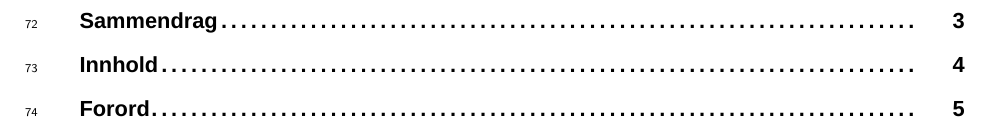
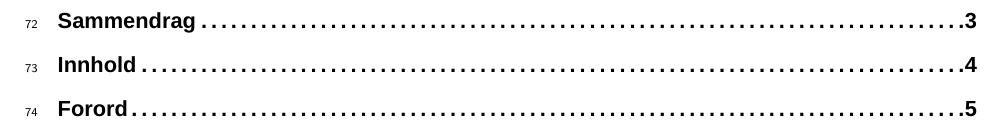
Before and after one commit to NINAnor/NinaR, a LaTeX document (inst/rmarkdown/templates/nina_kortrapport/resources/template.tex): part of page 8 of 11, cut so that both start at the same text. Compiled offline with LuaLaTeX; a missing font is replaced by an installed copy or a similar font.

Commit message:
Fixed TOC indentation and placed table caption on top

```diff
--- a/inst/rmarkdown/templates/nina_kortrapport/resources/template.tex
+++ b/inst/rmarkdown/templates/nina_kortrapport/resources/template.tex
@@ -52,6 +52,12 @@ $endif$
 %To insert manual hyphens
 \usepackage{hyphenat}
 
+%To place table caption above table
+\usepackage{float}
+\floatstyle{plaintop}
+\restylefloat{table}
+\setlength{\belowcaptionskip}{3mm}
+
 %To refer to sections, figures and tables
 \usepackage{nameref}
 \newcommand*{\myref}[1]{\hyperref[{#1}]{\autoref*{#1} \nameref*{#1}}}
@@ -60,8 +66,10 @@ $endif$
 %\usepackage{titlesec}
 \usepackage{titletoc}
 \setcounter{tocdepth}{4}
-\contentsmargin{2.3em}
-\dottedcontents{section}[2.3em]{\bfseries}{1.3em}{5pt}
+%\contentsmargin{2.3em}
+\contentsmargin{0em}
+%\dottedcontents{section}[2.3em]{\bfseries}{1.3em}{5pt}
+\dottedcontents{section}[1.3em]{\bfseries}{1.3em}{5pt}
 \dottedcontents{subsection}[4.1em]{}{1.9em}{5pt}
 \dottedcontents{subsubsection}[6.6em]{}{2.9em}{5pt}
 \dottedcontents{paragraph}[10.2em]{}{3.6em}{5pt} %%too wide dots
```
